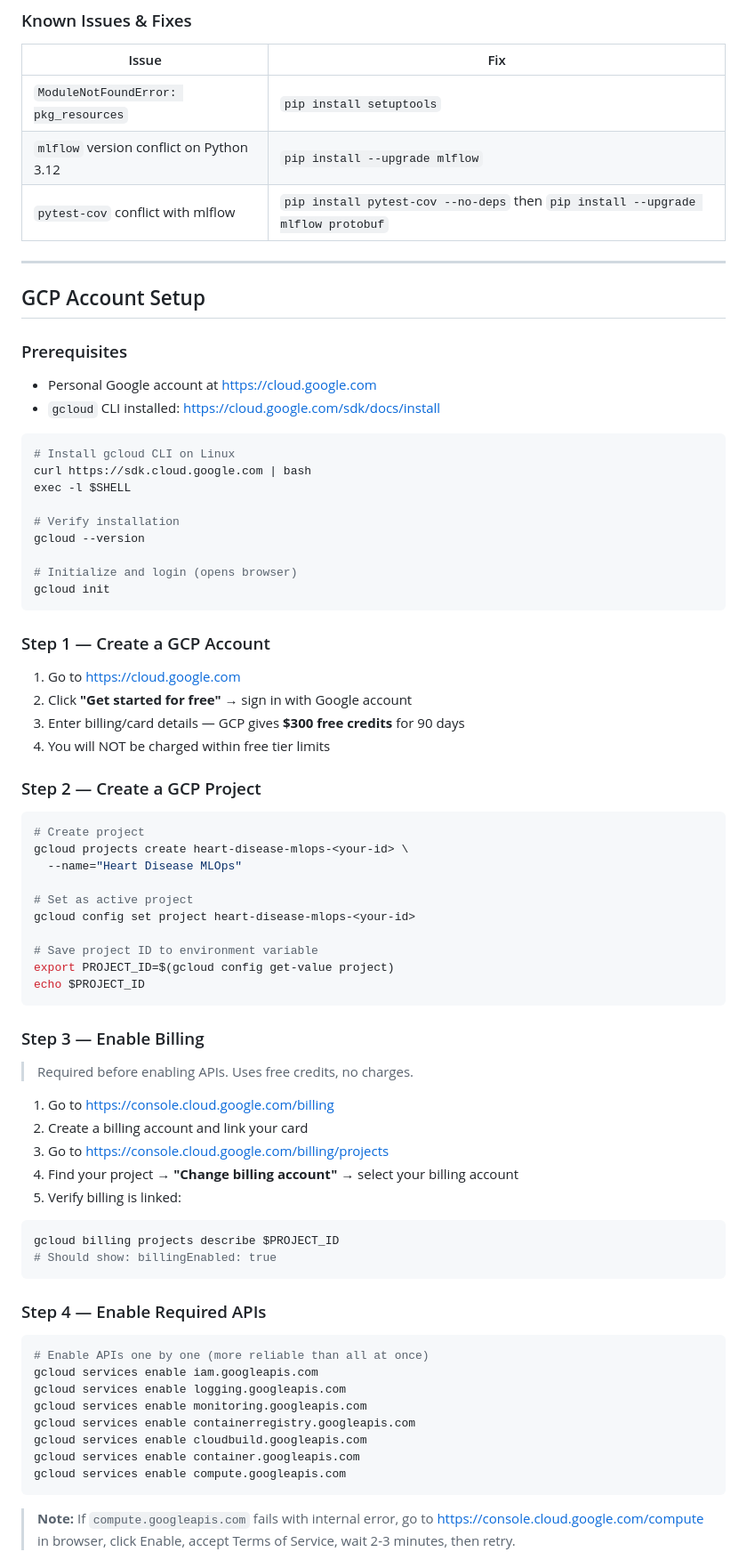
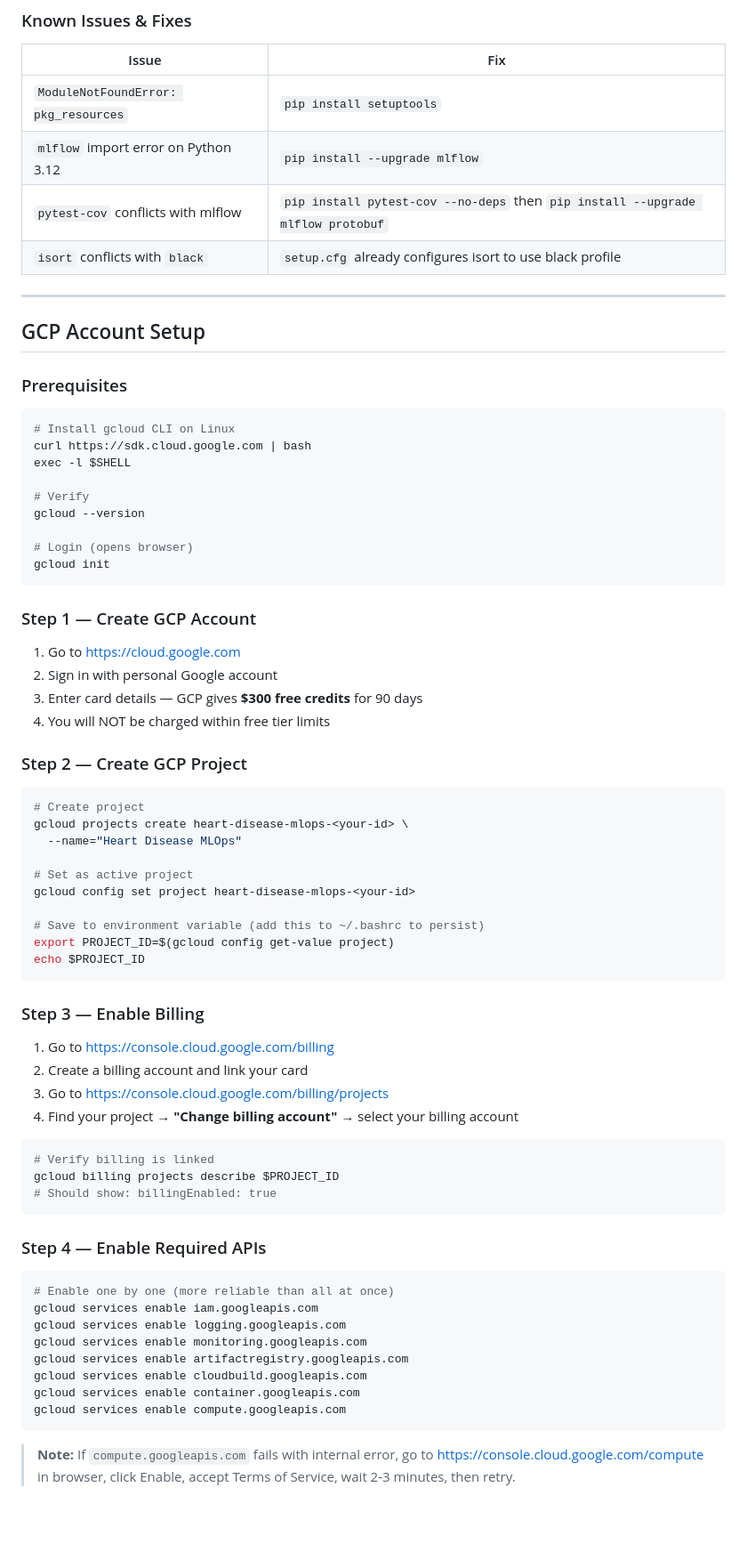
Before and after one commit to jyotichughgit/heart-disease-mlops, a Markdown page: README.md, the part around one of its changes. Shown at 89% size. Drawn GitHub-style; blank space fills up the shorter version.

````diff
--- a/README.md
+++ b/README.md
@@ -105,36 +105,35 @@ pytest tests/ -v --cov=src
 | Issue | Fix |
 |-------|-----|
 | `ModuleNotFoundError: pkg_resources` | `pip install setuptools` |
-| `mlflow` version conflict on Python 3.12 | `pip install --upgrade mlflow` |
-| `pytest-cov` conflict with mlflow | `pip install pytest-cov --no-deps` then `pip install --upgrade mlflow protobuf` |
+| `mlflow` import error on Python 3.12 | `pip install --upgrade mlflow` |
+| `pytest-cov` conflicts with mlflow | `pip install pytest-cov --no-deps` then `pip install --upgrade mlflow protobuf` |
+| `isort` conflicts with `black` | `setup.cfg` already configures isort to use black profile |
 
 ---
 
 ## GCP Account Setup
 
 ### Prerequisites
-- Personal Google account at https://cloud.google.com
-- `gcloud` CLI installed: https://cloud.google.com/sdk/docs/install
 
 ```bash
 # Install gcloud CLI on Linux
 curl https://sdk.cloud.google.com | bash
 exec -l $SHELL
 
-# Verify installation
+# Verify
 gcloud --version
 
-# Initialize and login (opens browser)
+# Login (opens browser)
 gcloud init
 ```
 
-### Step 1 — Create a GCP Account
+### Step 1 — Create GCP Account
 1. Go to https://cloud.google.com
-2. Click **"Get started for free"** → sign in with Google account
-3. Enter billing/card details — GCP gives **$300 free credits** for 90 days
+2. Sign in with personal Google account
+3. Enter card details — GCP gives **$300 free credits** for 90 days
 4. You will NOT be charged within free tier limits
 
-### Step 2 — Create a GCP Project
+### Step 2 — Create GCP Project
 
 ```bash
 # Create project
@@ -144,20 +143,19 @@ gcloud projects create heart-disease-mlops-<your-id> \
 # Set as active project
 gcloud config set project heart-disease-mlops-<your-id>
 
-# Save project ID to environment variable
+# Save to environment variable (add this to ~/.bashrc to persist)
 export PROJECT_ID=$(gcloud config get-value project)
 echo $PROJECT_ID
 ```
 
 ### Step 3 — Enable Billing
-> Required before enabling APIs. Uses free credits, no charges.
-
 1. Go to https://console.cloud.google.com/billing
 2. Create a billing account and link your card
 3. Go to https://console.cloud.google.com/billing/projects
 4. Find your project → **"Change billing account"** → select your billing account
-5. Verify billing is linked:
+
 ```bash
+# Verify billing is linked
 gcloud billing projects describe $PROJECT_ID
 # Should show: billingEnabled: true
 ```
@@ -165,17 +163,17 @@ gcloud billing projects describe $PROJECT_ID
 ### Step 4 — Enable Required APIs
 
 ```bash
-# Enable APIs one by one (more reliable than all at once)
+# Enable one by one (more reliable than all at once)
 gcloud services enable iam.googleapis.com
 gcloud services enable logging.googleapis.com
 gcloud services enable monitoring.googleapis.com
-gcloud services enable containerregistry.googleapis.com
+gcloud services enable artifactregistry.googleapis.com
 gcloud services enable cloudbuild.googleapis.com
 gcloud services enable container.googleapis.com
 gcloud services enable compute.googleapis.com
 ```
 
 > **Note:** If `compute.googleapis.com` fails with internal error, go to
-> https://console.cloud.google.com/compute in browser, click Enable, accept
-> Terms of Service, wait 2-3 minutes, then retry.
+> https://console.cloud.google.com/compute in browser, click Enable,
+> accept Terms of Service, wait 2-3 minutes, then retry.
 
````
Also changed, not shown: other parts of README.md (+127 -76 lines).
